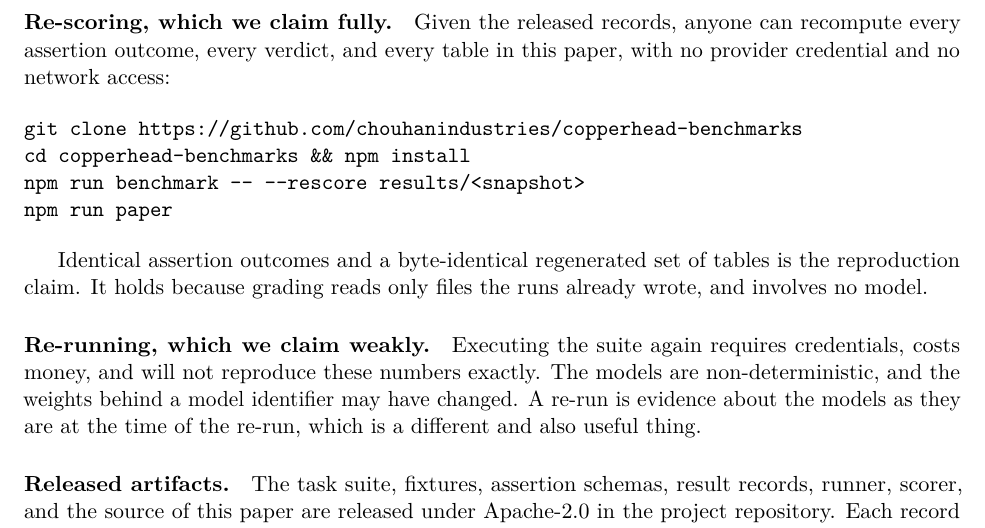
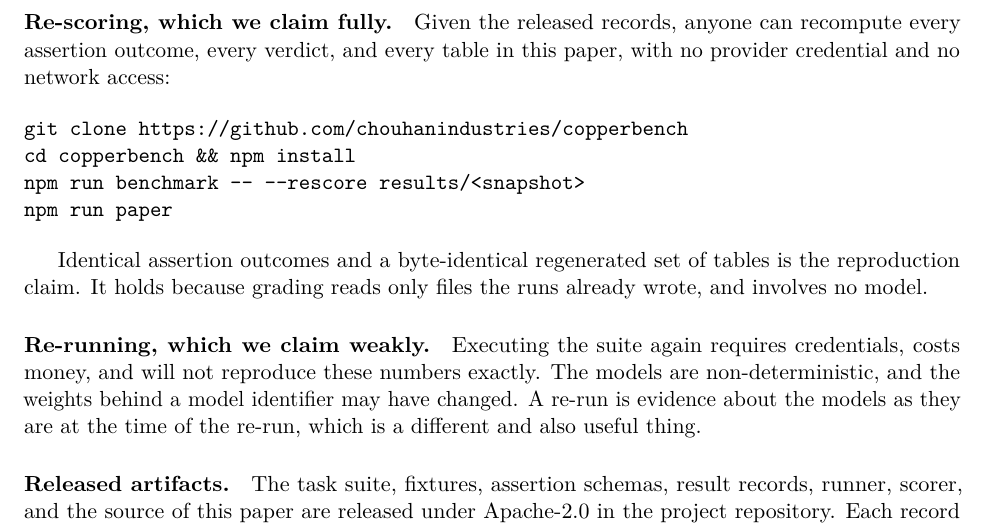
Before and after one commit to copperheadhq/copperbench, a LaTeX paper (paper/main.tex, which reads paper/sections/10-reproducibility.tex): part of page 11 of 12, cut so that both start at the same text. Compiled offline with pdfLaTeX.

Commit message:
Rename the project to copperbench across package and URL references
The repository moved to chouhanindustries/copperbench, so the package
name, the NOTICE header, and the clone commands in STANDARD.md and the
paper's reproducibility section all pointed at a URL that no longer
resolves. A reproducibility claim whose clone command 404s is worse than
no claim, since the paper offers it as the thing a reader checks first.

No task manifest, fixture, or assertion vocabulary is touched, so
suiteVersion is unchanged.

Co-Authored-By: Claude Opus 5 (1M context) <noreply@anthropic.com>

```diff
--- a/paper/sections/10-reproducibility.tex
+++ b/paper/sections/10-reproducibility.tex
@@ -6,8 +6,8 @@
 \paragraph{Re-scoring, which we claim fully.} Given the released records, anyone can recompute every assertion outcome, every verdict, and every table in this paper, with no provider credential and no network access:
 
 \begin{verbatim}
-git clone https://github.com/chouhanindustries/copperhead-benchmarks
-cd copperhead-benchmarks && npm install
+git clone https://github.com/chouhanindustries/copperbench
+cd copperbench && npm install
 npm run benchmark -- --rescore results/<snapshot>
 npm run paper
 \end{verbatim}
```
Also changed, not shown: STANDARD.md (+2 -2 lines), 3 other files.
